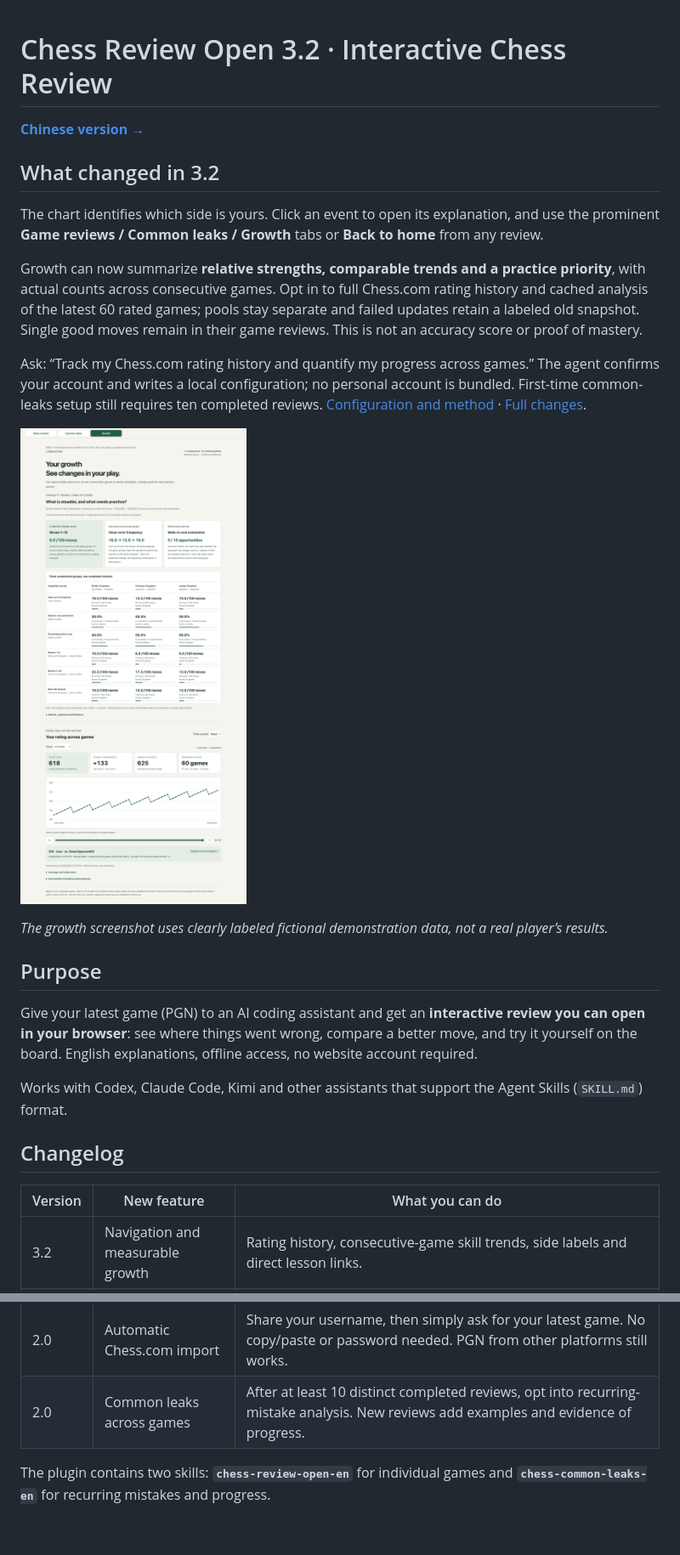
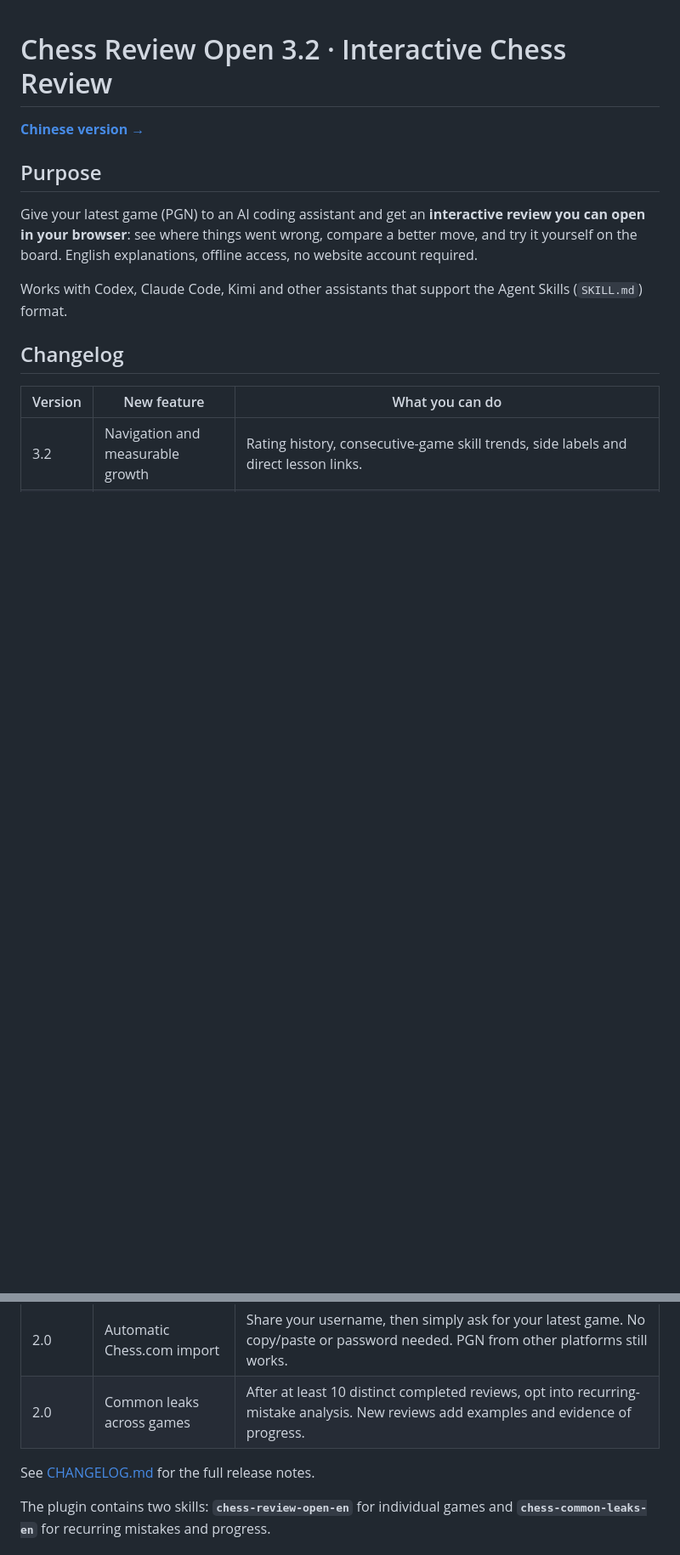
Before and after one commit to kevina0817-ctrl/chess-review-skill-en, a Markdown page: README.md, 2 parts joined by grey strips. Shown at 85% size. Rendered like a GitHub page; blank space fills up the shorter version.

```diff
--- a/README.md
+++ b/README.md
@@ -1,19 +1,6 @@
 # Chess Review Open 3.2 · Interactive Chess Review
 
 **[Chinese version →](https://github.com/kevina0817-ctrl/chess-review-skill)**
-
-## What changed in 3.2
-
-The chart identifies which side is yours. Click an event to open its explanation, and use the prominent **Game reviews / Common leaks / Growth** tabs or **Back to home** from any review.
-
-Growth can now summarize **relative strengths, comparable trends and a practice priority**, with actual counts across consecutive games. Opt in to full Chess.com rating history and cached analysis of the latest 60 rated games; pools stay separate and failed updates retain a labeled old snapshot. Single good moves remain in their game reviews. This is not an accuracy score or proof of mastery.
-
-Ask: “Track my Chess.com rating history and quantify my progress across games.” The agent confirms your account and writes a local configuration; no personal account is bundled. First-time common-leaks setup still requires ten completed reviews. [Configuration and method](plugins/chess-review-en/skills/chess-review-open-en/references/capability-history.md) · [Full changes](CHANGELOG.md).
-
-![3.2 growth view — fictional demonstration counts](docs/screenshots/v3.2-growth.png)
-
-*The growth screenshot uses clearly labeled fictional demonstration data, not a real player’s results.*
-
 
 ## Purpose
 
@@ -33,6 +20,8 @@ Works with Codex, Claude Code, Kimi and other assistants that support the Agent
 | 3.0 | Opening recognition and study | Identify the opening from actual positions, see its name and ECO code, and follow opening study links. |
 | 2.0 | Automatic Chess.com import | Share your username, then simply ask for your latest game. No copy/paste or password needed. PGN from other platforms still works. |
 | 2.0 | Common leaks across games | After at least 10 distinct completed reviews, opt into recurring-mistake analysis. New reviews add examples and evidence of progress. |
+
+See [CHANGELOG.md](CHANGELOG.md) for the full release notes.
 
 The plugin contains two skills: **`chess-review-open-en`** for individual games and **`chess-common-leaks-en`** for recurring mistakes and progress.
 
```
Also changed, not shown: other parts of README.md (+14 -2 lines), AGENTS.md (added, +7 -0 lines).
